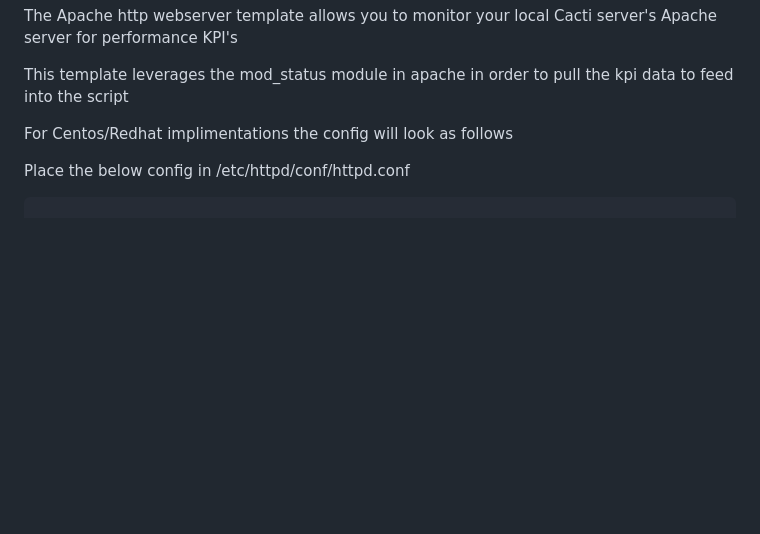
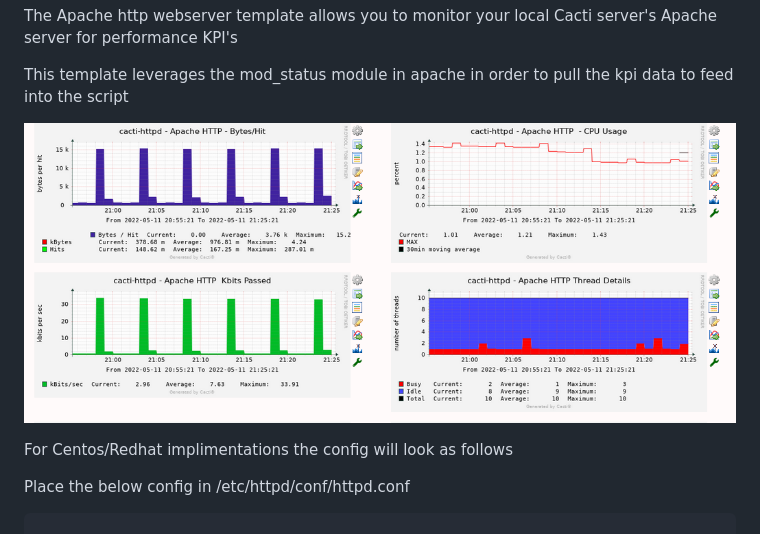
Before and after one commit to Cacti/documentation, a Markdown page: apache_template_config.md, the part around the change. GitHub-like rendering; pictures changed too: images/apache-template-preview.png (added); blank space fills up the shorter version.

Commit message:
add image to apache_template page (#159)
Co-authored-by: TheWitness <thewitness@cacti.net>
Co-authored-by: Mark Brugnoli-Vinten <netniv@hotmail.com>

```diff
--- a/apache_template_config.md
+++ b/apache_template_config.md
@@ -1,6 +1,8 @@
 The Apache http webserver template allows you to monitor your local Cacti server's Apache server for performance KPI's
 
 This template leverages the mod_status module in apache in order to pull the kpi data to feed into the script
+
+![apache template view](images/apache-template-preview.png)
 
 For Centos/Redhat implimentations the config will look as follows
 
```
